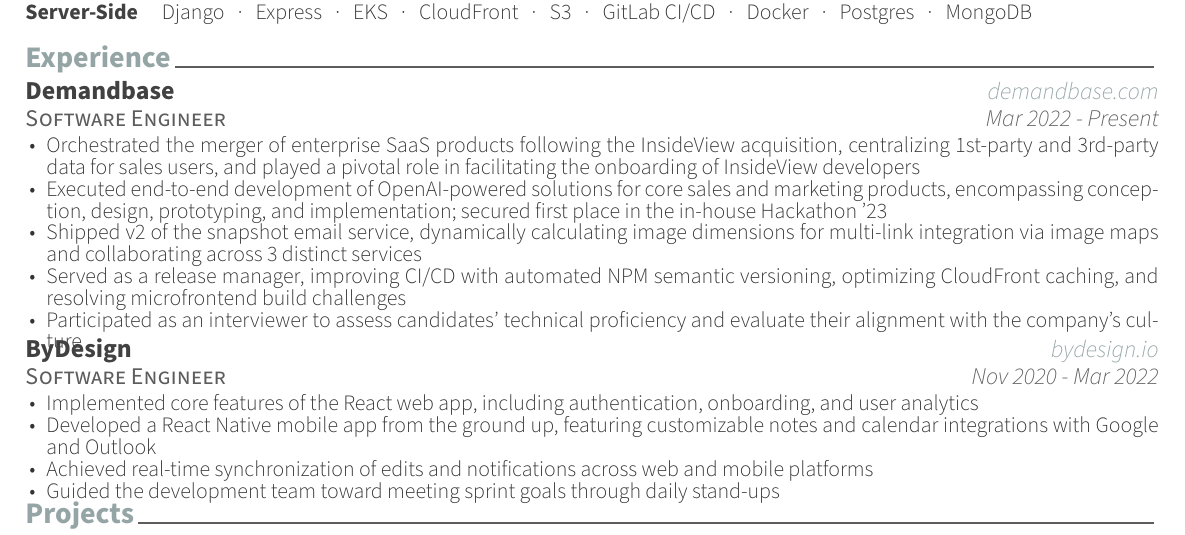
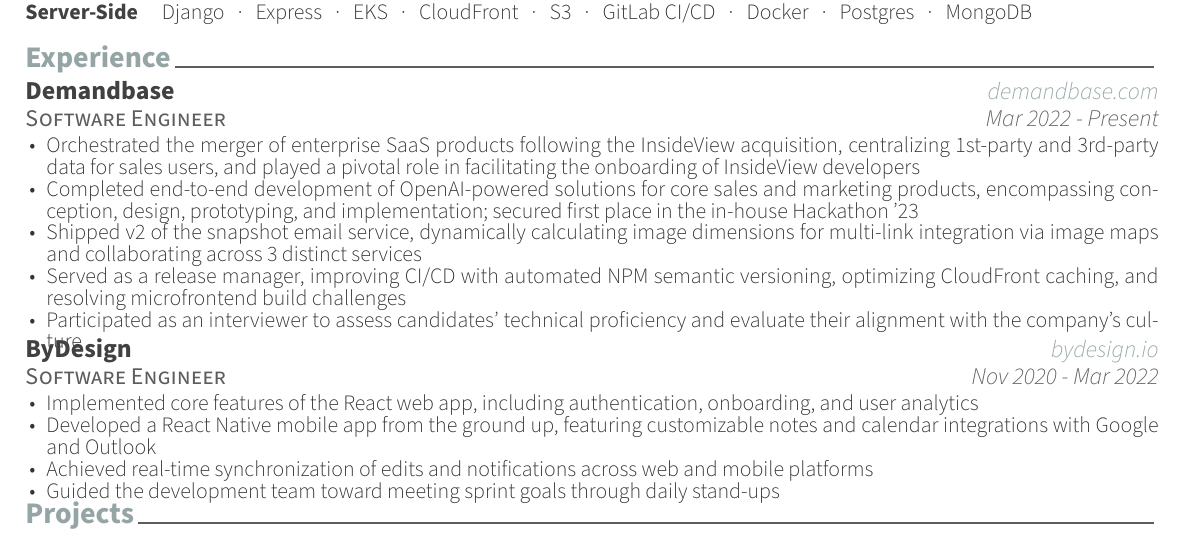
Before and after one commit to ysmike/resume, a LaTeX CV (resume.tex, which reads sections/experience.tex): part of the page, cut so that both start at the same text. Compiled offline with XeLaTeX.

Commit message:
replace a word for better flow

```diff
--- a/sections/experience.tex
+++ b/sections/experience.tex
@@ -18,7 +18,7 @@
 {
   \begin{cvitems} % Description(s) of tasks/responsibilities
     \item {Orchestrated the merger of enterprise SaaS products following the InsideView acquisition, centralizing 1st-party and 3rd-party data for sales users, and played a pivotal role in facilitating the onboarding of InsideView developers}
-    \item {Executed end-to-end development of OpenAI-powered solutions for core sales and marketing products, encompassing conception, design, prototyping, and implementation; secured first place in the in-house Hackathon '23}
+    \item {Completed end-to-end development of OpenAI-powered solutions for core sales and marketing products, encompassing conception, design, prototyping, and implementation; secured first place in the in-house Hackathon '23}
     \item {Shipped v2 of the snapshot email service, dynamically calculating image dimensions for multi-link integration via image maps and collaborating across 3 distinct services}
     \item {Served as a release manager, improving CI/CD with automated NPM semantic versioning, optimizing CloudFront caching, and resolving microfrontend build challenges}
     \item {Participated as an interviewer to assess candidates' technical proficiency and evaluate their alignment with the company's culture}
```
Also changed, not shown: resume.pdf.
